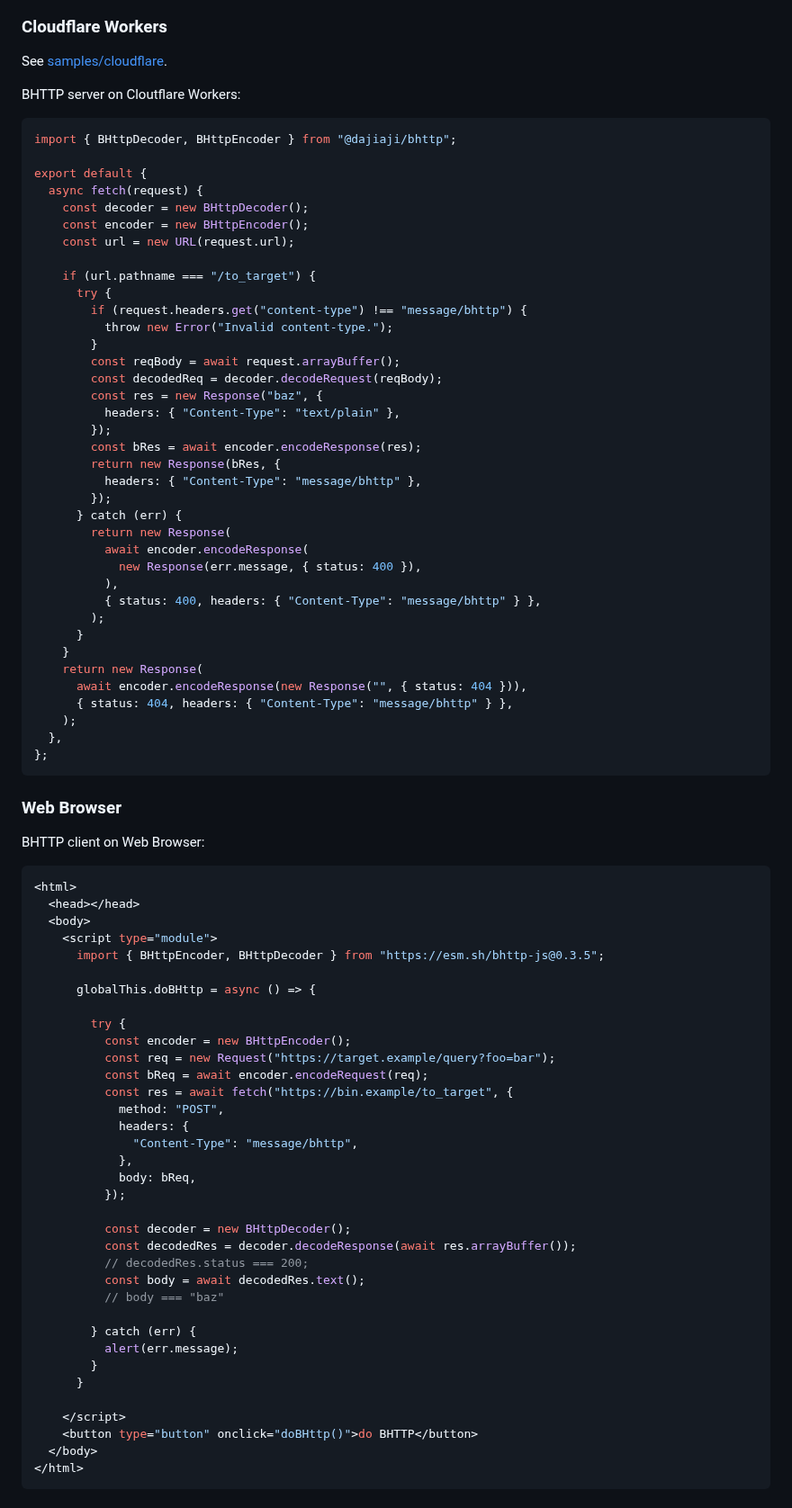
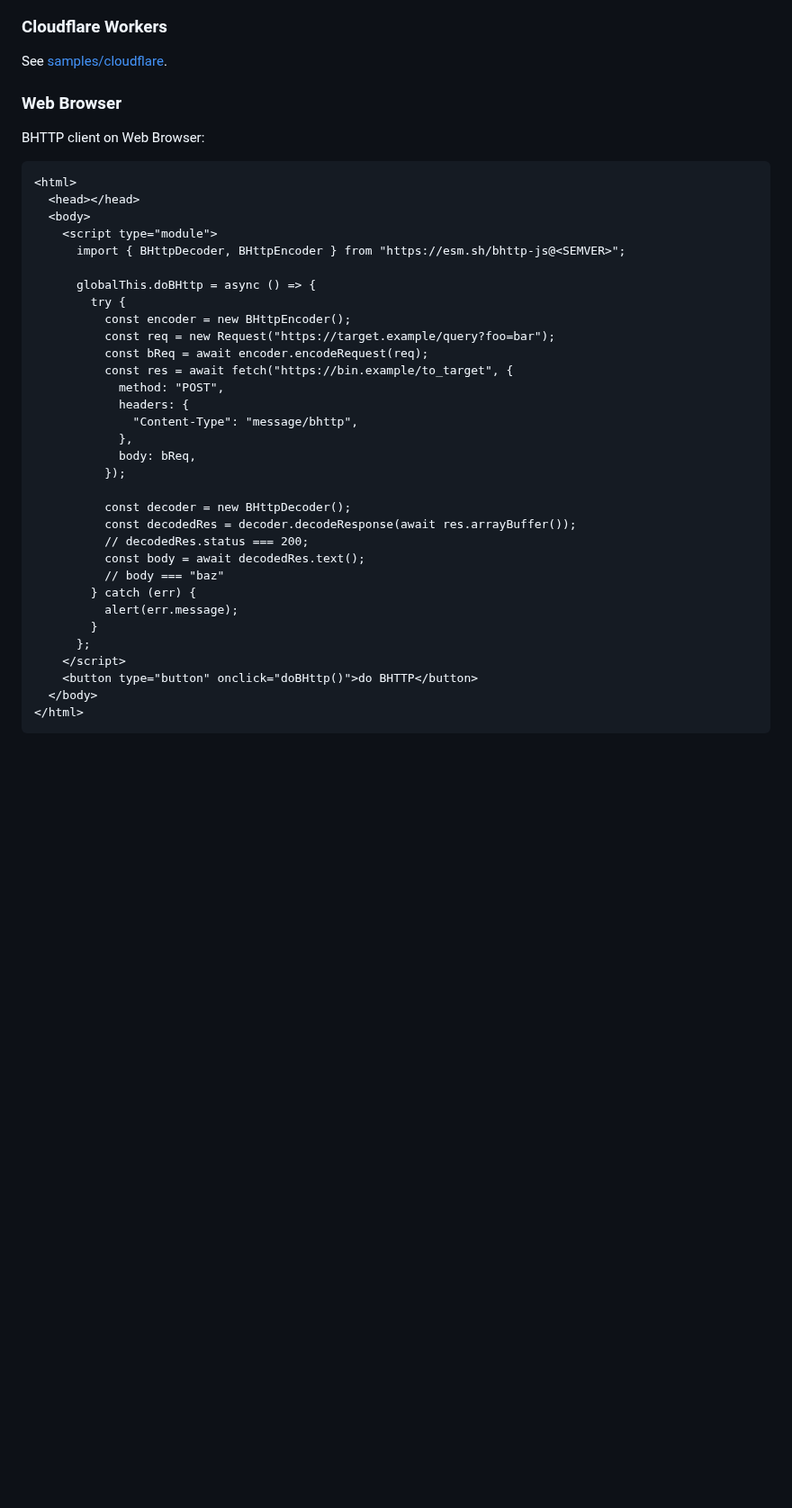
Before and after one commit to dajiaji/bhttp-js, a Markdown page: README.md, the part around one of its changes. Shown at 90% size. Rendered like a GitHub page; blank space fills up the shorter version.

````diff
--- a/README.md
+++ b/README.md
@@ -329,62 +188,19 @@ const decodedReq = decoder.decodeRequest(binReq);
 ### Cloudflare Workers
 
 See [samples/cloudflare](./samples/cloudflare/).
-
-BHTTP server on Cloutflare Workers:
-
-```js
-import { BHttpDecoder, BHttpEncoder } from "@dajiaji/bhttp";
-
-export default {
-  async fetch(request) {
-    const decoder = new BHttpDecoder();
-    const encoder = new BHttpEncoder();
-    const url = new URL(request.url);
-
-    if (url.pathname === "/to_target") {
-      try {
-        if (request.headers.get("content-type") !== "message/bhttp") {
-          throw new Error("Invalid content-type.");
-        }
-        const reqBody = await request.arrayBuffer();
-        const decodedReq = decoder.decodeRequest(reqBody);
-        const res = new Response("baz", {
-          headers: { "Content-Type": "text/plain" },
-        });
-        const bRes = await encoder.encodeResponse(res);
-        return new Response(bRes, {
-          headers: { "Content-Type": "message/bhttp" },
-        });
-      } catch (err) {
-        return new Response(
-          await encoder.encodeResponse(
-            new Response(err.message, { status: 400 }),
-          ),
-          { status: 400, headers: { "Content-Type": "message/bhttp" } },
-        );
-      }
-    }
-    return new Response(
-      await encoder.encodeResponse(new Response("", { status: 404 })),
-      { status: 404, headers: { "Content-Type": "message/bhttp" } },
-    );
-  },
-};
-```
 
 ### Web Browser
 
 BHTTP client on Web Browser:
 
-```js
+```html
 <html>
   <head></head>
   <body>
     <script type="module">
-      import { BHttpEncoder, BHttpDecoder } from "https://esm.sh/bhttp-js@0.3.5";
+      import { BHttpDecoder, BHttpEncoder } from "https://esm.sh/bhttp-js@<SEMVER>";
 
       globalThis.doBHttp = async () => {
-
         try {
           const encoder = new BHttpEncoder();
           const req = new Request("https://target.example/query?foo=bar");
@@ -402,12 +218,10 @@ BHTTP client on Web Browser:
           // decodedRes.status === 200;
           const body = await decodedRes.text();
           // body === "baz"
-
         } catch (err) {
           alert(err.message);
         }
-      }
-
+      };
     </script>
     <button type="button" onclick="doBHttp()">do BHTTP</button>
   </body>
````
Also changed, not shown: other parts of README.md (+6 -147 lines).
